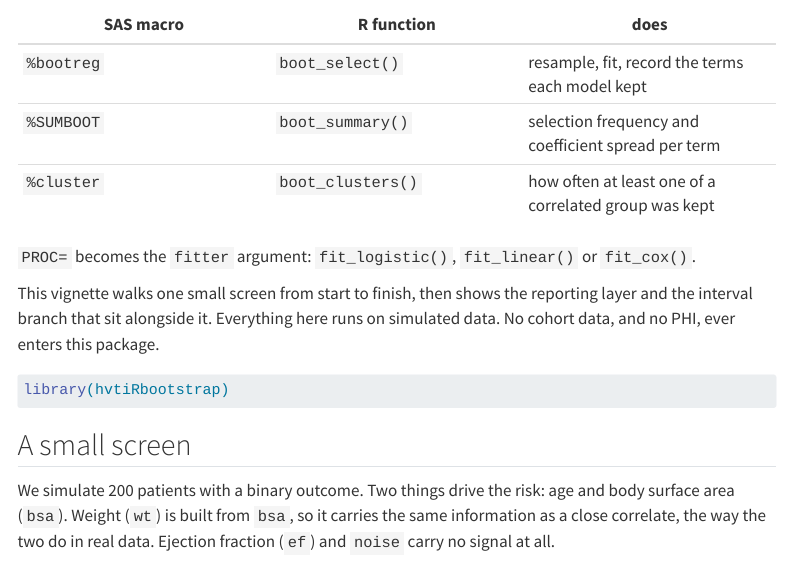
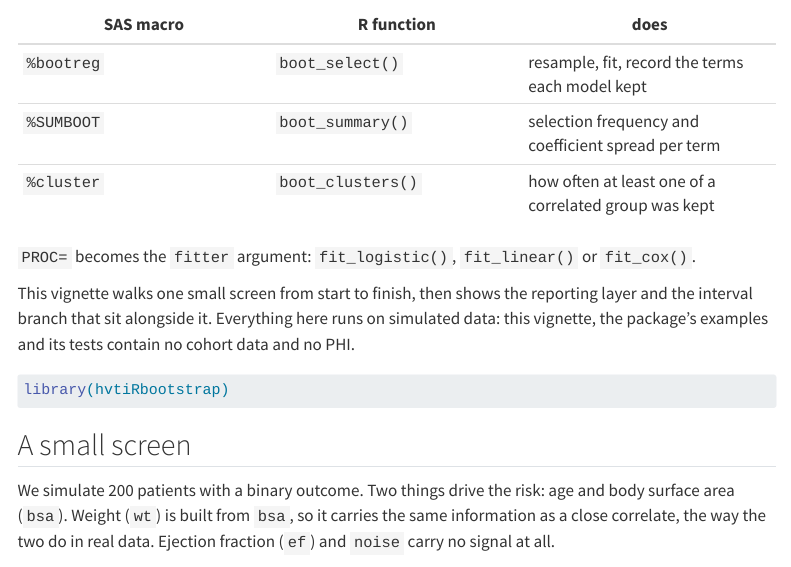
Before and after one commit to ehrlinger/hvtiRbootstrap, a Quarto document (vignettes/hvtiRbootstrap.qmd): the page in a window 1100 px wide, from 360 px down. Rendered offline with R 4.5, knitr and Pandoc in place of Quarto, with nearby package versions; some code elsewhere in the file could not run offline; menus at the side of the page are left out.

Commit message:
docs: link the overview vignette; address review
Adds the README documentation index and a link from the package help
page, which the house style asks of a package with vignettes, and
ignores Quarto's *_files/ render output.

Co-Authored-By: Claude Opus 5.5 <noreply@anthropic.com>

````diff
--- a/vignettes/hvtiRbootstrap.qmd
+++ b/vignettes/hvtiRbootstrap.qmd
@@ -42,8 +42,8 @@ steps:
 
 This vignette walks one small screen from start to finish, then shows the
 reporting layer and the interval branch that sit alongside it. Everything
-here runs on simulated data. No cohort data, and no PHI, ever enters this
-package.
+here runs on simulated data: this vignette, the package's examples and its
+tests contain no cohort data and no PHI.
 
 ```{r library}
 library(hvtiRbootstrap)
````
Also changed, not shown: AGENTS.md (+1 -1 lines), R/hvtiRbootstrap-package.R (+3 -0 lines), README.md, 2 other files.
